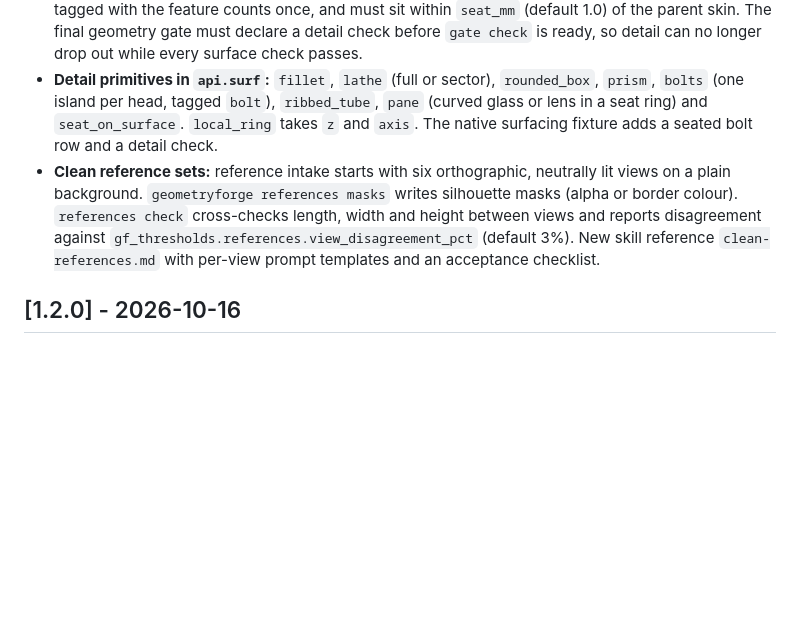
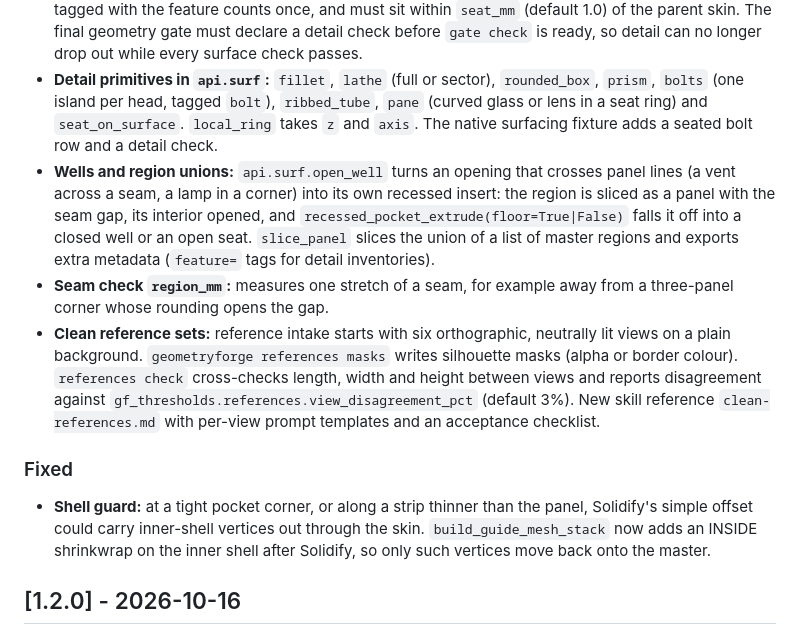
Before and after one commit to DavidKahl/GeometryForge, a Markdown page: CHANGELOG.md, the part around the change. Drawn GitHub-style; blank space fills up the shorter version.

Commit message:
CHANGELOG: wells, region unions, seam region_mm, shell guard
Co-Authored-By: Claude Opus 5.5 <noreply@anthropic.com>

```diff
--- a/CHANGELOG.md
+++ b/CHANGELOG.md
@@ -10,7 +10,13 @@ All notable changes to this project are documented here. The format follows [Kee
 - **Orthographic calibration:** cameras with `"projection": "orthographic"` and a `"view"` (front, back, left, right, top, bottom) are solved by a linear similarity fit of scale, offset and roll from three or more datums. Silhouette scores, overlays and `camera.ref` review views work for every clean view.
 - **Detail checks (`kind = "detail"`):** an accepted inventory of `{id, feature, min_count}` items, with optional `region_mm`, `relief_mm` and `density_min_per_m2`. Each separate mesh island of objects tagged with the feature counts once, and must sit within `seat_mm` (default 1.0) of the parent skin. The final geometry gate must declare a detail check before `gate check` is ready, so detail can no longer drop out while every surface check passes.
 - **Detail primitives in `api.surf`:** `fillet`, `lathe` (full or sector), `rounded_box`, `prism`, `bolts` (one island per head, tagged `bolt`), `ribbed_tube`, `pane` (curved glass or lens in a seat ring) and `seat_on_surface`. `local_ring` takes `z` and `axis`. The native surfacing fixture adds a seated bolt row and a detail check.
+- **Wells and region unions:** `api.surf.open_well` turns an opening that crosses panel lines (a vent across a seam, a lamp in a corner) into its own recessed insert: the region is sliced as a panel with the seam gap, its interior opened, and `recessed_pocket_extrude(floor=True|False)` falls it off into a closed well or an open seat. `slice_panel` slices the union of a list of master regions and exports extra metadata (`feature=` tags for detail inventories).
+- **Seam check `region_mm`:** measures one stretch of a seam, for example away from a three-panel corner whose rounding opens the gap.
 - **Clean reference sets:** reference intake starts with six orthographic, neutrally lit views on a plain background. `geometryforge references masks` writes silhouette masks (alpha or border colour). `references check` cross-checks length, width and height between views and reports disagreement against `gf_thresholds.references.view_disagreement_pct` (default 3%). New skill reference `clean-references.md` with per-view prompt templates and an acceptance checklist.
+
+### Fixed
+
+- **Shell guard:** at a tight pocket corner, or along a strip thinner than the panel, Solidify's simple offset could carry inner-shell vertices out through the skin. `build_guide_mesh_stack` now adds an INSIDE shrinkwrap on the inner shell after Solidify, so only such vertices move back onto the master.
 
 ## [1.2.0] - 2026-10-16
 
```
